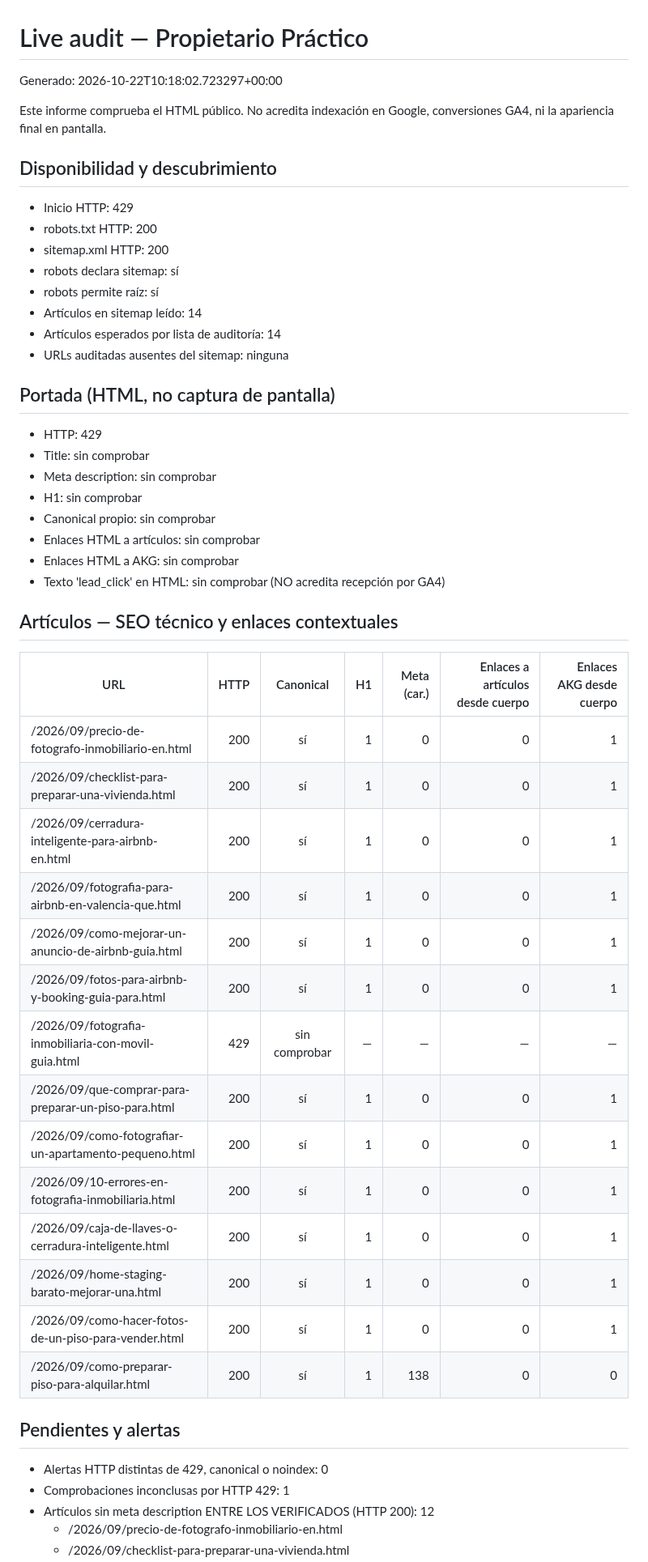
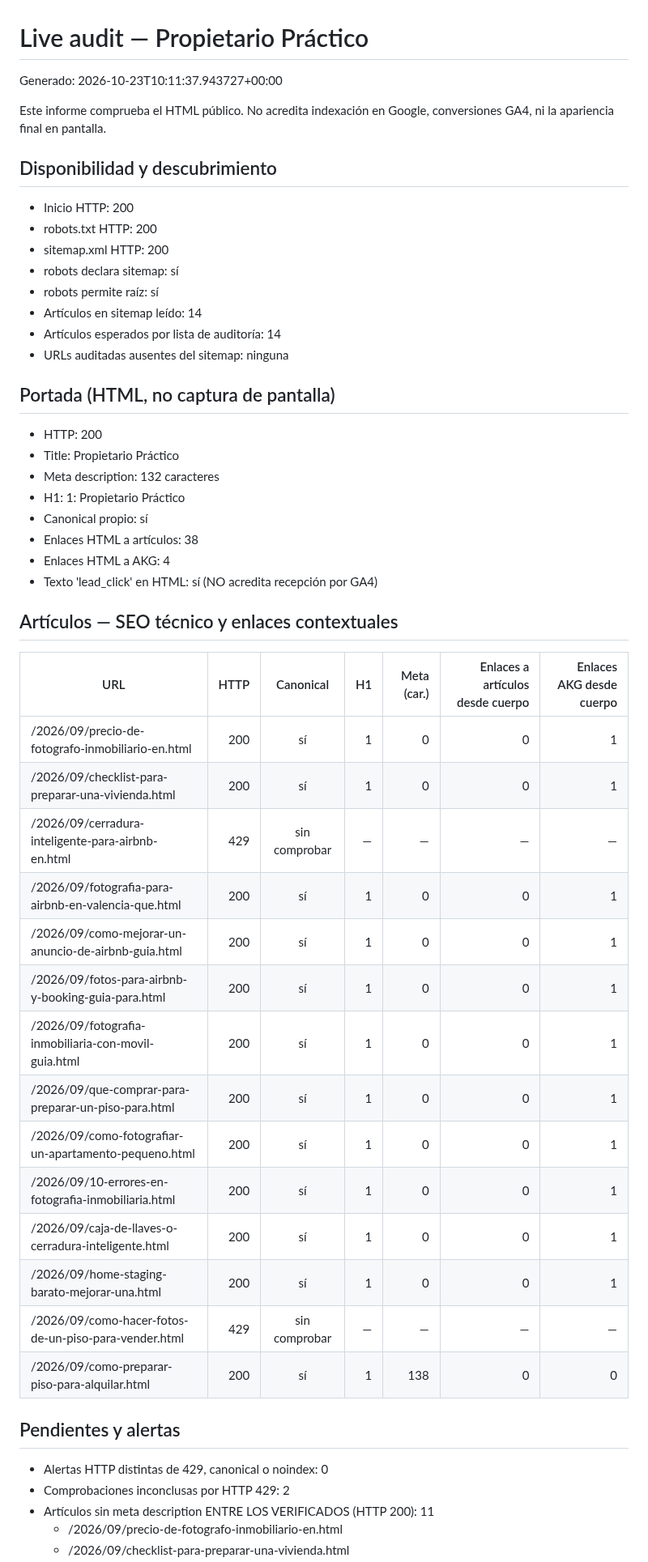
Before and after one commit to andrestruck15-eng/akg-photography, a Markdown page: propietario-practico/seo-ops/LIVE-AUDIT-LATEST.md, the part around one of its changes. Shown at 81% size. Rendered like a GitHub page.

Commit message:
Update Propietario Practico live audit

```diff
--- a/propietario-practico/seo-ops/LIVE-AUDIT-LATEST.md
+++ b/propietario-practico/seo-ops/LIVE-AUDIT-LATEST.md
@@ -1,12 +1,12 @@
 # Live audit — Propietario Práctico
 
-Generado: 2026-10-22T10:18:02.723297+00:00
+Generado: 2026-10-23T10:11:37.943727+00:00
 
 Este informe comprueba el HTML público. No acredita indexación en Google,
 conversiones GA4, ni la apariencia final en pantalla.
 
 ## Disponibilidad y descubrimiento
-- Inicio HTTP: 429
+- Inicio HTTP: 200
 - robots.txt HTTP: 200
 - sitemap.xml HTTP: 200
 - robots declara sitemap: sí
@@ -16,14 +16,14 @@ conversiones GA4, ni la apariencia final en pantalla.
 - URLs auditadas ausentes del sitemap: ninguna
 
 ## Portada (HTML, no captura de pantalla)
-- HTTP: 429
-- Title: sin comprobar
-- Meta description: sin comprobar
-- H1: sin comprobar
-- Canonical propio: sin comprobar
-- Enlaces HTML a artículos: sin comprobar
-- Enlaces HTML a AKG: sin comprobar
-- Texto 'lead_click' en HTML: sin comprobar (NO acredita recepción por GA4)
+- HTTP: 200
+- Title: Propietario Práctico
+- Meta description: 132 caracteres
+- H1: 1: Propietario Práctico
+- Canonical propio: sí
+- Enlaces HTML a artículos: 38
+- Enlaces HTML a AKG: 4
+- Texto 'lead_click' en HTML: sí (NO acredita recepción por GA4)
 
 ## Artículos — SEO técnico y enlaces contextuales
 
@@ -31,22 +31,22 @@ conversiones GA4, ni la apariencia final en pantalla.
 |---|---:|:---:|---:|---:|---:|---:|
 | /2026/09/precio-de-fotografo-inmobiliario-en.html | 200 | sí | 1 | 0 | 0 | 1 |
 | /2026/09/checklist-para-preparar-una-vivienda.html | 200 | sí | 1 | 0 | 0 | 1 |
-| /2026/09/cerradura-inteligente-para-airbnb-en.html | 200 | sí | 1 | 0 | 0 | 1 |
+| /2026/09/cerradura-inteligente-para-airbnb-en.html | 429 | sin comprobar | — | — | — | — |
 | /2026/09/fotografia-para-airbnb-en-valencia-que.html | 200 | sí | 1 | 0 | 0 | 1 |
 | /2026/09/como-mejorar-un-anuncio-de-airbnb-guia.html | 200 | sí | 1 | 0 | 0 | 1 |
 | /2026/09/fotos-para-airbnb-y-booking-guia-para.html | 200 | sí | 1 | 0 | 0 | 1 |
-| /2026/09/fotografia-inmobiliaria-con-movil-guia.html | 429 | sin comprobar | — | — | — | — |
+| /2026/09/fotografia-inmobiliaria-con-movil-guia.html | 200 | sí | 1 | 0 | 0 | 1 |
 | /2026/09/que-comprar-para-preparar-un-piso-para.html | 200 | sí | 1 | 0 | 0 | 1 |
 | /2026/09/como-fotografiar-un-apartamento-pequeno.html | 200 | sí | 1 | 0 | 0 | 1 |
 | /2026/09/10-errores-en-fotografia-inmobiliaria.html | 200 | sí | 1 | 0 | 0 | 1 |
 | /2026/09/caja-de-llaves-o-cerradura-inteligente.html | 200 | sí | 1 | 0 | 0 | 1 |
 | /2026/09/home-staging-barato-mejorar-una.html | 200 | sí | 1 | 0 | 0 | 1 |
-| /2026/09/como-hacer-fotos-de-un-piso-para-vender.html | 200 | sí | 1 | 0 | 0 | 1 |
+| /2026/09/como-hacer-fotos-de-un-piso-para-vender.html | 429 | sin comprobar | — | — | — | — |
 | /2026/09/como-preparar-piso-para-alquilar.html | 200 | sí | 1 | 138 | 0 | 0 |
 
 ## Pendientes y alertas
 - Alertas HTTP distintas de 429, canonical o noindex: 0
-- Comprobaciones inconclusas por HTTP 429: 1
-- Artículos sin meta description ENTRE LOS VERIFICADOS (HTTP 200): 12
+- Comprobaciones inconclusas por HTTP 429: 2
+- Artículos sin meta description ENTRE LOS VERIFICADOS (HTTP 200): 11
   - /2026/09/precio-de-fotografo-inmobiliario-en.html
   - /2026/09/checklist-para-preparar-una-vivienda.html
```
Also changed, not shown: other parts of propietario-practico/seo-ops/LIVE-AUDIT-LATEST.md (+3 -5 lines).
